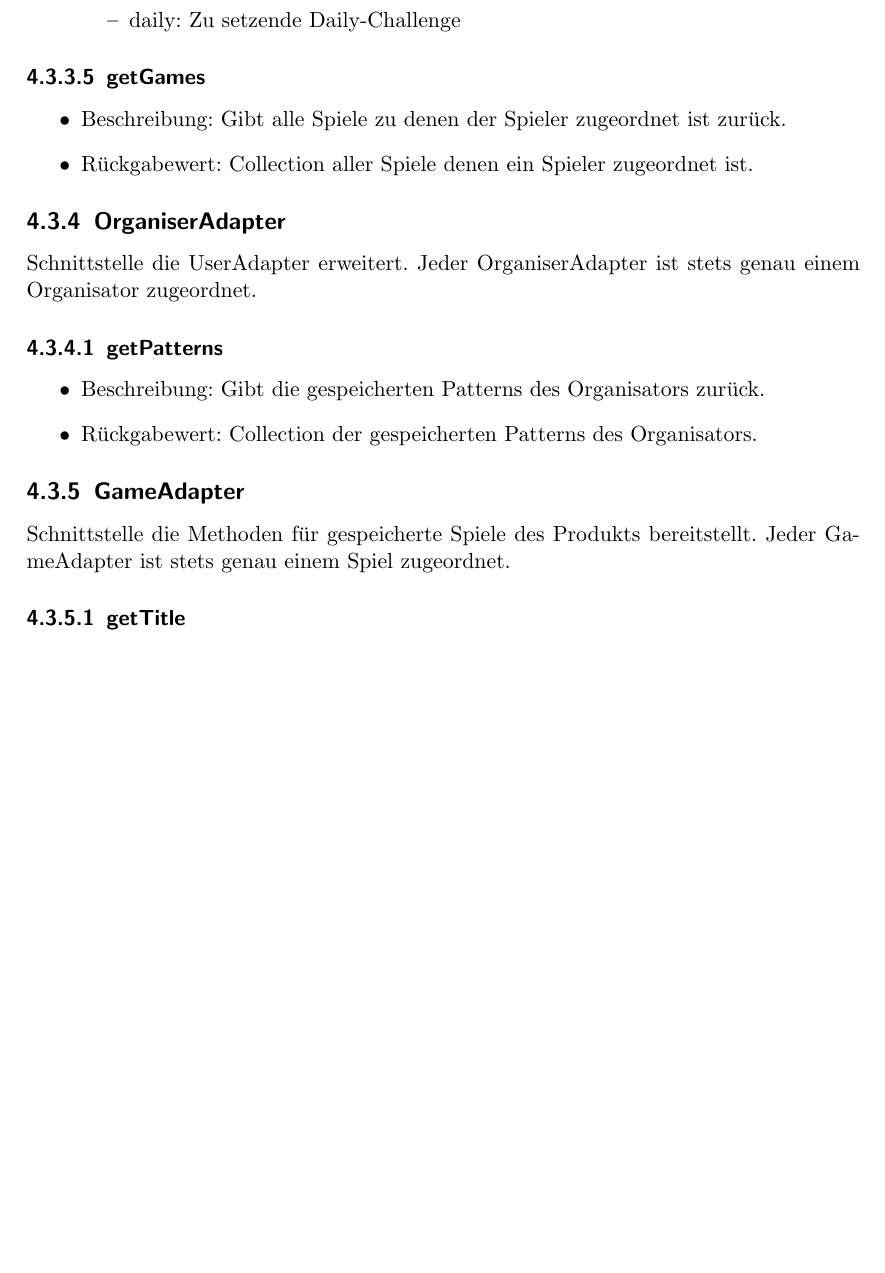
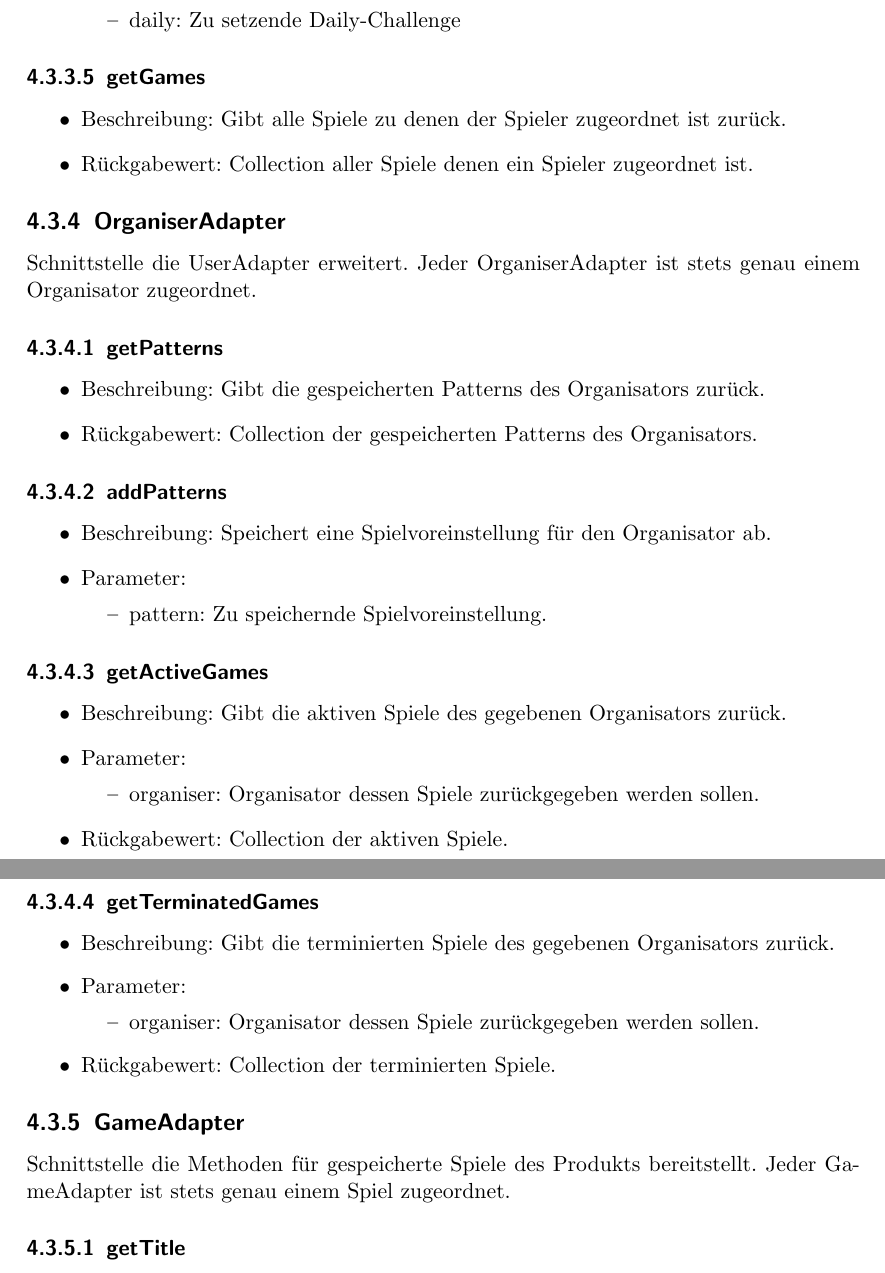
Before and after one commit to bendixsonnenberg/CS-Select-Allg, a LaTeX document (entwurf/entwurf.tex): part of page 25 of 72 before the commit and two parts of pages 25 and 26 of 72 after it, the two joined at a grey line, cut so that both start at the same text, the shorter picture padded with empty space. Compiled offline with pdfLaTeX.

Commit message:
Sync database with diagram

```diff
--- a/entwurf/entwurf.tex
+++ b/entwurf/entwurf.tex
@@ -679,6 +679,35 @@
 		\item Rückgabewert: Collection der gespeicherten Patterns des Organisators.
 	\end{itemize}
 
+	\subsubsection{addPatterns}
+	\begin{itemize}
+		\item Beschreibung: Speichert eine Spielvoreinstellung für den Organisator ab.
+		\item Parameter:
+		\begin{itemize}
+			\item pattern: Zu speichernde Spielvoreinstellung.
+		\end{itemize}
+	\end{itemize}
+
+	\subsubsection{getActiveGames}
+	\begin{itemize}
+		\item Beschreibung: Gibt die aktiven Spiele des gegebenen Organisators zurück.
+		\item Parameter:
+		\begin{itemize}
+			\item organiser: Organisator dessen Spiele zurückgegeben werden sollen.
+		\end{itemize}
+		\item Rückgabewert: Collection der aktiven Spiele.
+	\end{itemize}
+
+	\subsubsection{getTerminatedGames}
+	\begin{itemize}
+		\item Beschreibung: Gibt die terminierten Spiele des gegebenen Organisators zurück.
+		\item Parameter:
+		\begin{itemize}
+			\item organiser: Organisator dessen Spiele zurückgegeben werden sollen.
+		\end{itemize}
+		\item Rückgabewert: Collection der terminierten Spiele.
+	\end{itemize}
+
 	\subsection{GameAdapter}
 	Schnittstelle die Methoden für gespeicherte Spiele des Produkts bereitstellt.
 	Jeder GameAdapter ist stets genau einem Spiel zugeordnet.
```
